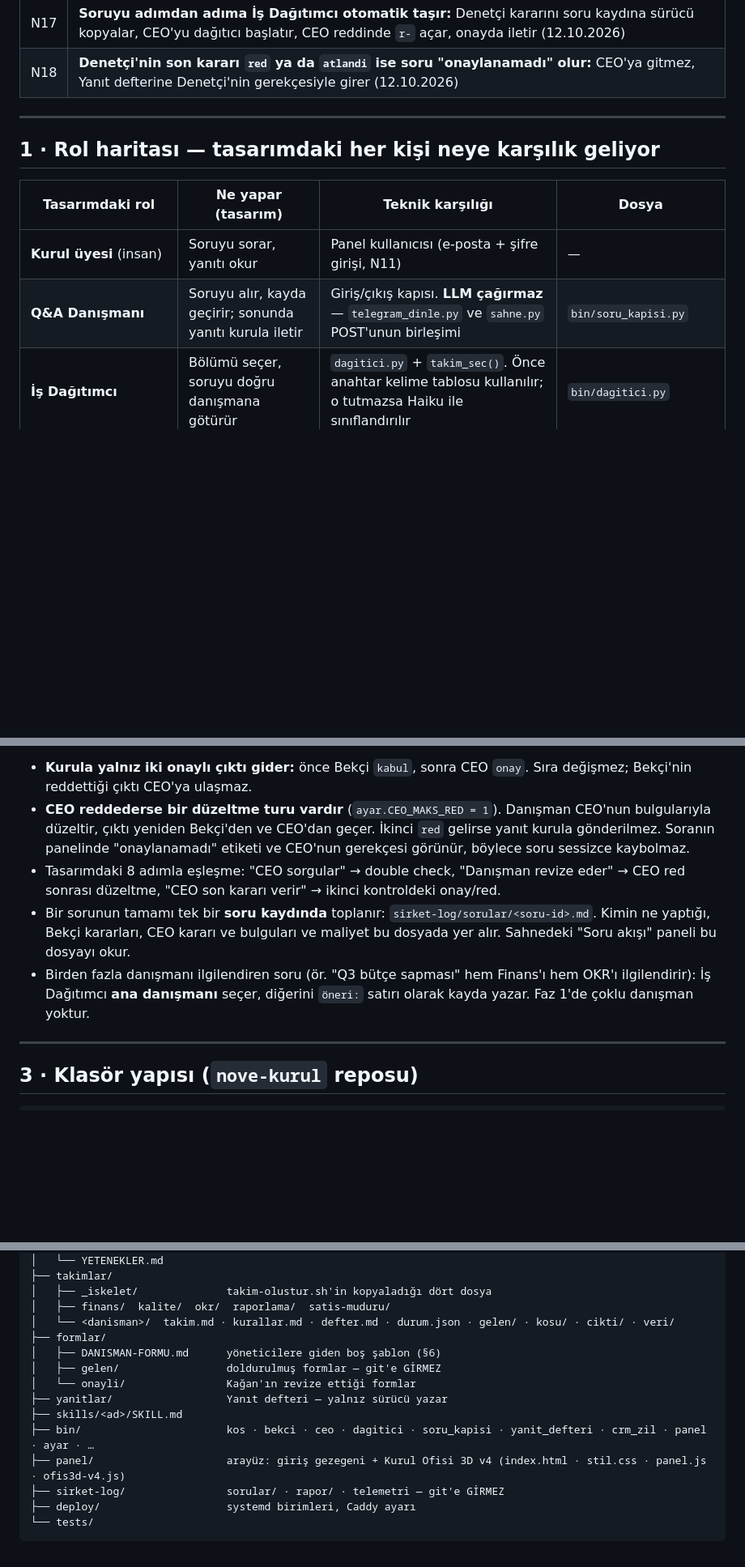
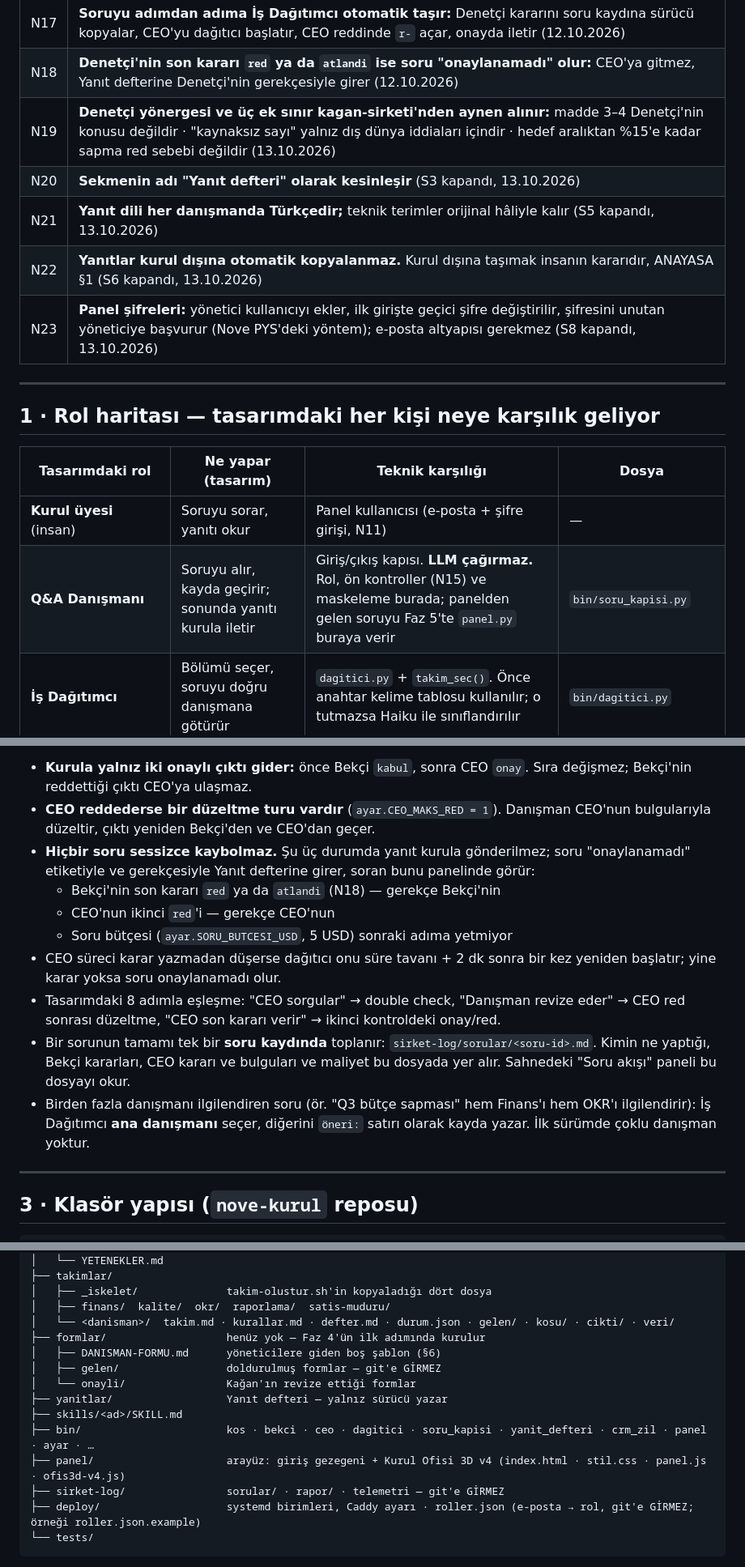
Before and after one commit to sOrcerercs/nove-kurul, a Markdown page: NOVE-KURULUM.md, 3 parts joined by grey strips. Shown at 81% size. Drawn GitHub-style; blank space fills up the shorter version.

````diff
--- a/NOVE-KURULUM.md
+++ b/NOVE-KURULUM.md
@@ -37,6 +38,11 @@
 | N16 | **Anahtar kelime eşleşmezse ya da berabere kalırsa Haiku sınıflandırır** (yalnız aktif danışmanlar); listede olmayan ad → "yönlendirilemedi", varsayılan danışman yok (12.10.2026) |
 | N17 | **Soruyu adımdan adıma İş Dağıtımcı otomatik taşır:** Denetçi kararını soru kaydına sürücü kopyalar, CEO'yu dağıtıcı başlatır, CEO reddinde `r-` açar, onayda iletir (12.10.2026) |
 | N18 | **Denetçi'nin son kararı `red` ya da `atlandi` ise soru "onaylanamadı" olur:** CEO'ya gitmez, Yanıt defterine Denetçi'nin gerekçesiyle girer (12.10.2026) |
+| N19 | **Denetçi yönergesi ve üç ek sınır kagan-sirketi'nden aynen alınır:** madde 3–4 Denetçi'nin konusu değildir · "kaynaksız sayı" yalnız dış dünya iddiaları içindir · hedef aralıktan %15'e kadar sapma red sebebi değildir (13.10.2026) |
+| N20 | **Sekmenin adı "Yanıt defteri" olarak kesinleşir** (S3 kapandı, 13.10.2026) |
+| N21 | **Yanıt dili her danışmanda Türkçedir;** teknik terimler orijinal hâliyle kalır (S5 kapandı, 13.10.2026) |
+| N22 | **Yanıtlar kurul dışına otomatik kopyalanmaz.** Kurul dışına taşımak insanın kararıdır, ANAYASA §1 (S6 kapandı, 13.10.2026) |
+| N23 | **Panel şifreleri:** yönetici kullanıcıyı ekler, ilk girişte geçici şifre değiştirilir, şifresini unutan yöneticiye başvurur (Nove PYS'deki yöntem); e-posta altyapısı gerekmez (S8 kapandı, 13.10.2026) |
 
 ---
 
@@ -45,7 +51,7 @@
 | Tasarımdaki rol | Ne yapar (tasarım) | Teknik karşılığı | Dosya |
 |---|---|---|---|
 | **Kurul üyesi** (insan) | Soruyu sorar, yanıtı okur | Panel kullanıcısı (e-posta + şifre girişi, N11) | — |
-| **Q&A Danışmanı** | Soruyu alır, kayda geçirir; sonunda yanıtı kurula iletir | Giriş/çıkış kapısı. **LLM çağırmaz** — `telegram_dinle.py` ve `sahne.py` POST'unun birleşimi | `bin/soru_kapisi.py` |
+| **Q&A Danışmanı** | Soruyu alır, kayda geçirir; sonunda yanıtı kurula iletir | Giriş/çıkış kapısı. **LLM çağırmaz.** Rol, ön kontroller (N15) ve maskeleme burada; panelden gelen soruyu Faz 5'te `panel.py` buraya verir | `bin/soru_kapisi.py` |
 | **İş Dağıtımcı** | Bölümü seçer, soruyu doğru danışmana götürür | `dagitici.py` + `takim_sec()`. Önce anahtar kelime tablosu kullanılır; o tutmazsa Haiku ile sınıflandırılır | `bin/dagitici.py` |
 | **Danışman** (Finans, Kalite, OKR, Raporlama, Satış Müdürü, …) | Analiz eder; CEO reddederse düzeltir | **Takım.** Dört dosyalı iskelet: `takim.md` · `kurallar.md` · `defter.md` · `durum.json` | `takimlar/<danisman>/` |
 | **Denetçi Ajan** | Masaya gelir; kaynak, hesap ve tutarlılık kontrol eder | **Bekçi.** Stop hook'ta, ayrı süreçte ve ayrı model ailesinde çalışır | `bin/bekci.py` |
@@ -87,14 +93,20 @@
 - **Kurula yalnız iki onaylı çıktı gider:** önce Bekçi `kabul`, sonra CEO `onay`. Sıra değişmez;
   Bekçi'nin reddettiği çıktı CEO'ya ulaşmaz.
 - **CEO reddederse bir düzeltme turu vardır** (`ayar.CEO_MAKS_RED = 1`). Danışman CEO'nun bulgularıyla düzeltir,
-  çıktı yeniden Bekçi'den ve CEO'dan geçer. İkinci `red` gelirse yanıt kurula gönderilmez. Soranın panelinde
-  "onaylanamadı" etiketi ve CEO'nun gerekçesi görünür, böylece soru sessizce kaybolmaz.
+  çıktı yeniden Bekçi'den ve CEO'dan geçer.
+- **Hiçbir soru sessizce kaybolmaz.** Şu üç durumda yanıt kurula gönderilmez; soru "onaylanamadı" etiketiyle ve
+  gerekçesiyle Yanıt defterine girer, soran bunu panelinde görür:
+  - Bekçi'nin son kararı `red` ya da `atlandi` (N18) — gerekçe Bekçi'nin
+  - CEO'nun ikinci `red`'i — gerekçe CEO'nun
+  - Soru bütçesi (`ayar.SORU_BUTCESI_USD`, 5 USD) sonraki adıma yetmiyor
+- CEO süreci karar yazmadan düşerse dağıtıcı onu süre tavanı + 2 dk sonra bir kez yeniden başlatır; yine karar
+  yoksa soru onaylanamadı olur.
 - Tasarımdaki 8 adımla eşleşme: "CEO sorgular" → double check, "Danışman revize eder" → CEO red sonrası düzeltme,
   "CEO son kararı verir" → ikinci kontroldeki onay/red.
 - Bir sorunun tamamı tek bir **soru kaydında** toplanır: `sirket-log/sorular/<soru-id>.md`. Kimin ne yaptığı,
   Bekçi kararları, CEO kararı ve bulguları ve maliyet bu dosyada yer alır. Sahnedeki "Soru akışı" paneli bu dosyayı okur.
 - Birden fazla danışmanı ilgilendiren soru (ör. "Q3 bütçe sapması" hem Finans'ı hem OKR'ı ilgilendirir):
-  İş Dağıtımcı **ana danışmanı** seçer, diğerini `öneri:` satırı olarak kayda yazar. Faz 1'de çoklu danışman yoktur.
+  İş Dağıtımcı **ana danışmanı** seçer, diğerini `öneri:` satırı olarak kayda yazar. İlk sürümde çoklu danışman yoktur.
 
 ---
 
@@ -113,7 +125,7 @@ nove-kurul/
 │   ├── _iskelet/              takim-olustur.sh'in kopyaladığı dört dosya
 │   ├── finans/  kalite/  okr/  raporlama/  satis-muduru/
 │   └── <danisman>/  takim.md · kurallar.md · defter.md · durum.json · gelen/ · kosu/ · cikti/ · veri/
-├── formlar/
+├── formlar/                   henüz yok — Faz 4'ün ilk adımında kurulur
 │   ├── DANISMAN-FORMU.md      yöneticilere giden boş şablon (§6)
 │   ├── gelen/                 doldurulmuş formlar — git'e GİRMEZ
 │   └── onayli/                Kağan'ın revize ettiği formlar
@@ -122,7 +134,7 @@ nove-kurul/
 ├── bin/                       kos · bekci · ceo · dagitici · soru_kapisi · yanit_defteri · crm_zil · panel · ayar · …
 ├── panel/                     arayüz: giriş gezegeni + Kurul Ofisi 3D v4 (index.html · stil.css · panel.js · ofis3d-v4.js)
 ├── sirket-log/                sorular/ · rapor/ · telemetri — git'e GİRMEZ
-├── deploy/                    systemd birimleri, Caddy ayarı
+├── deploy/                    systemd birimleri, Caddy ayarı · roller.json (e-posta → rol, git'e GİRMEZ; örneği roller.json.example)
 └── tests/
 ```
 
````
Also changed, not shown: other parts of NOVE-KURULUM.md (+13 -9 lines), sirket/QA-DANISMANI.md (+1 -1 lines).
